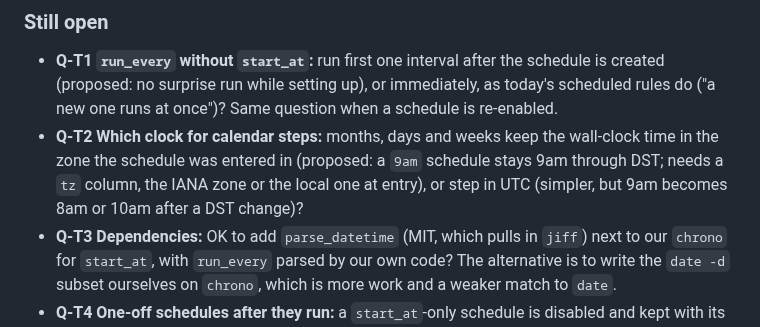
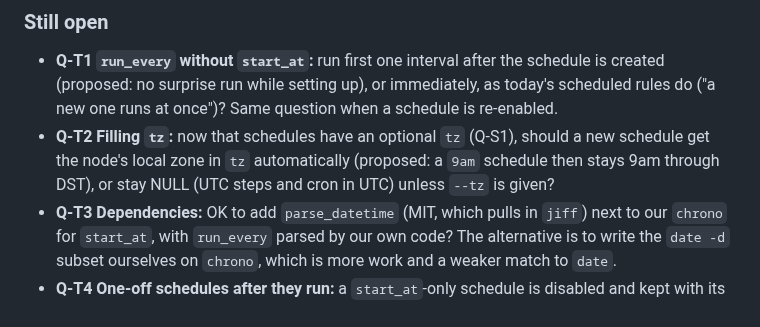
Before and after one commit to WeirdBrains/muninn, a Markdown page: PLAN.md, the part around the change. Drawn GitHub-style.

Commit message:
plan: reword Q-T2 now that schedules have tz

```diff
--- a/PLAN.md
+++ b/PLAN.md
@@ -517,7 +517,7 @@ The inventory is checked against the code before implementing; any share point f
 ### Still open
 
 - **Q-T1 `run_every` without `start_at`:** run first one interval after the schedule is created (proposed: no surprise run while setting up), or immediately, as today's scheduled rules do ("a new one runs at once")? Same question when a schedule is re-enabled.
-- **Q-T2 Which clock for calendar steps:** months, days and weeks keep the wall-clock time in the zone the schedule was entered in (proposed: a `9am` schedule stays 9am through DST; needs a `tz` column, the IANA zone or the local one at entry), or step in UTC (simpler, but 9am becomes 8am or 10am after a DST change)?
+- **Q-T2 Filling `tz`:** now that schedules have an optional `tz` (Q-S1), should a new schedule get the node's local zone in `tz` automatically (proposed: a `9am` schedule then stays 9am through DST), or stay NULL (UTC steps and cron in UTC) unless `--tz` is given?
 - **Q-T3 Dependencies:** OK to add `parse_datetime` (MIT, which pulls in `jiff`) next to our `chrono` for `start_at`, with `run_every` parsed by our own code? The alternative is to write the `date -d` subset ourselves on `chrono`, which is more work and a weaker match to `date`.
 - **Q-T4 One-off schedules after they run:** a `start_at`-only schedule is disabled and kept with its run history (proposed), deleted, or kept enabled but inert?
 - **Q-T5 `start_at` in the past:** refuse unless `--allow-past` (proposed), or accept and run at once?
```
